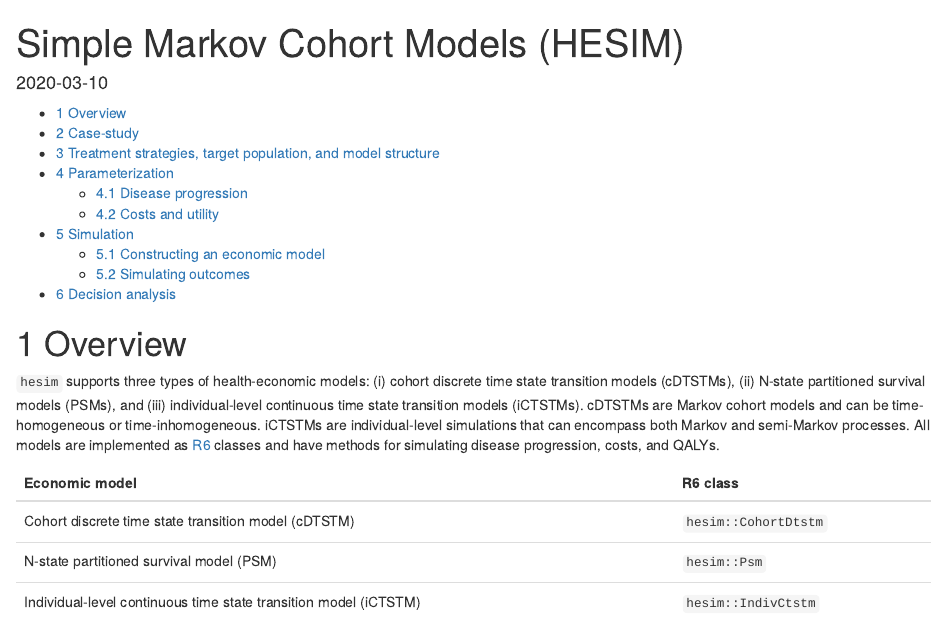
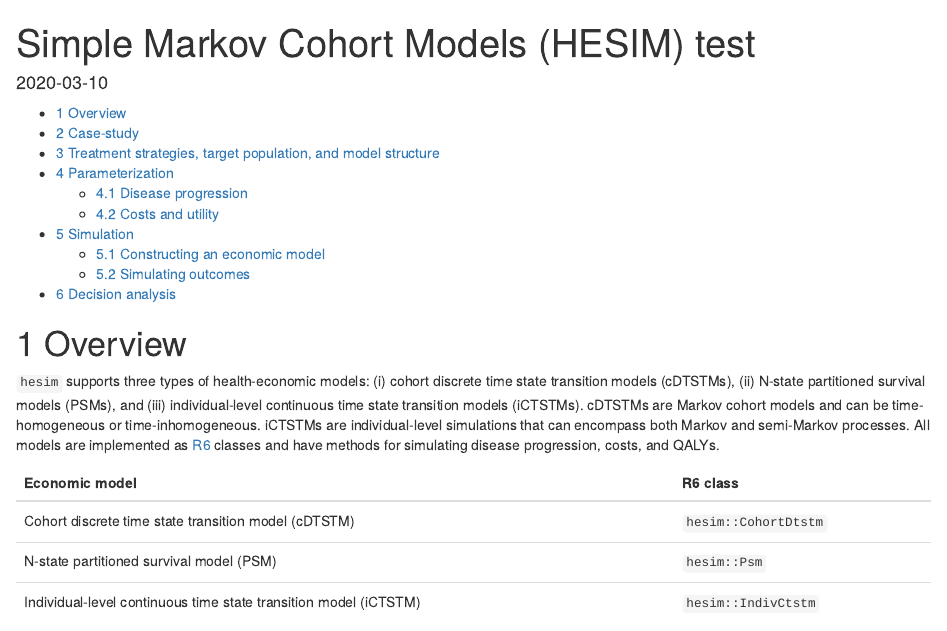
Before and after one commit to hesim-dev/rcea, an R Markdown document (vignettes/simple-markov-cohort-models-hesim-test.Rmd): the page in a window 1100 px wide, from its top. Rendered offline with R 4.5, knitr and Pandoc, with nearby package versions; code that draws random numbers runs with fixed seeds of ours; some code elsewhere in the file could not run offline; a font, style sheet, LaTeX package, included part or bibliography that could not be used is replaced or left out.

Commit message:
Update simple-markov-cohort-models-hesim-test.Rmd

```diff
--- a/vignettes/simple-markov-cohort-models-hesim-test.Rmd
+++ b/vignettes/simple-markov-cohort-models-hesim-test.Rmd
@@ -1,5 +1,5 @@
 ---
-title: "Simple Markov Cohort Models (HESIM)"
+title: "Simple Markov Cohort Models (HESIM) test"
 date: "`r Sys.Date()`"
 output:
   html_document:
@@ -9,7 +9,7 @@ output:
 pkgdown:
   as_is: true
 vignette: >
-  %\VignetteIndexEntry{Simple Markov Cohort Models (HESIM)}
+  %\VignetteIndexEntry{Simple Markov Cohort Models (HESIM) test}
   %\VignetteEngine{knitr::rmarkdown}
   \usepackage[utf8]{inputenc}
 bibliography: references.bib
```
